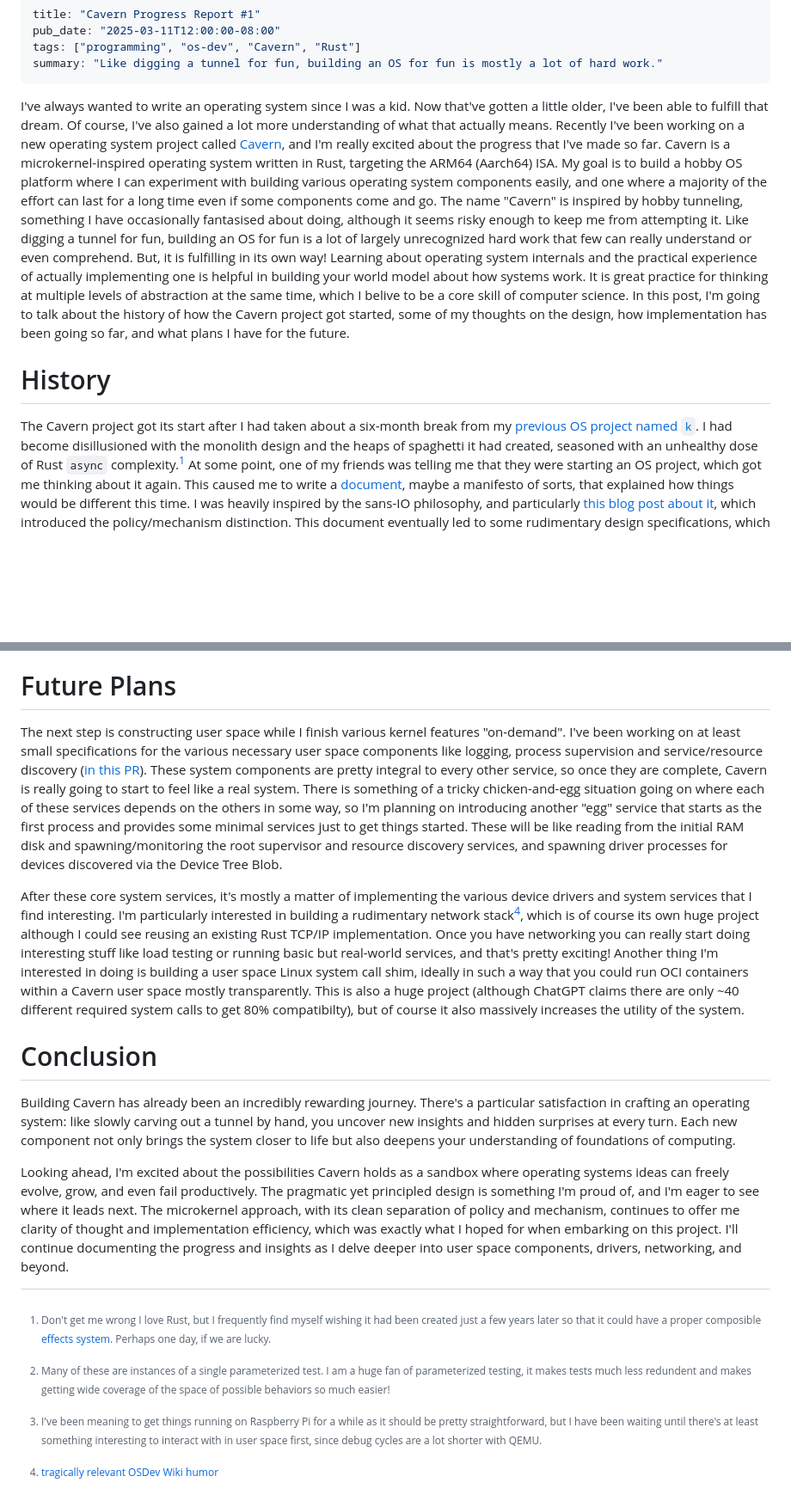
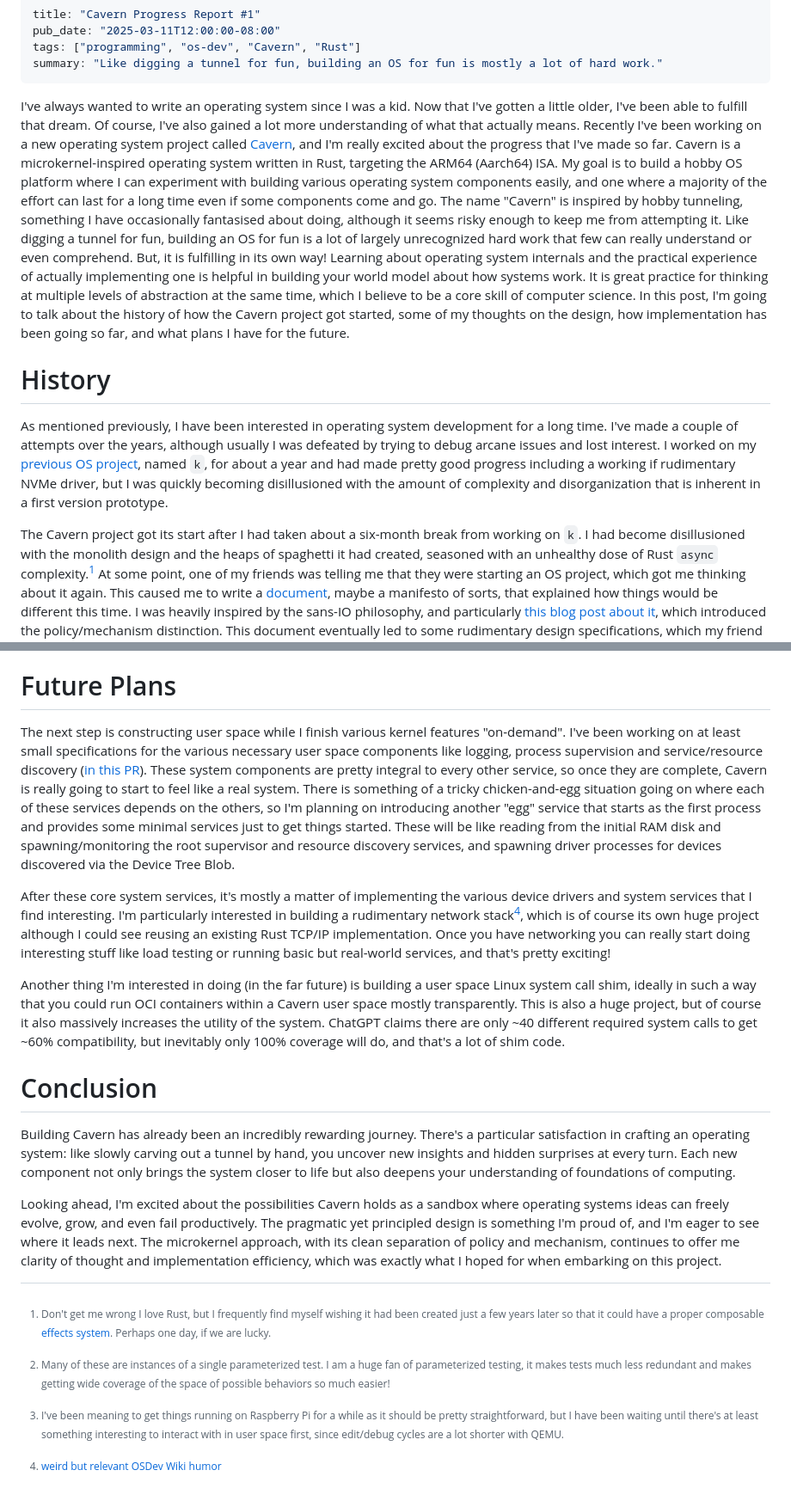
Before and after one commit to andrew-pa/andrew-pa.github.io, a Markdown page: posts/cavern-report-1/post.md, 2 parts joined by grey strips. Shown: that part at 86% size. Rendered like a GitHub page; blank space fills up the shorter version.

```diff
--- a/posts/cavern-report-1/post.md
+++ b/posts/cavern-report-1/post.md
@@ -5,7 +5,7 @@ tags: ["programming", "os-dev", "Cavern", "Rust"]
 summary: "Like digging a tunnel for fun, building an OS for fun is mostly a lot of hard work."
 ---
 I've always wanted to write an operating system since I was a kid.
-Now that've gotten a little older, I've been able to fulfill that dream.
+Now that I've gotten a little older, I've been able to fulfill that dream.
 Of course, I've also gained a lot more understanding of what that actually means.
 Recently I've been working on a new operating system project called [Cavern](https://github.com/andrew-pa/cavern), and I'm really excited about the progress that I've made so far.
 Cavern is a microkernel-inspired operating system written in Rust, targeting the ARM64 (Aarch64) ISA.
@@ -14,11 +14,15 @@ The name "Cavern" is inspired by hobby tunneling, something I have occasionally
 Like digging a tunnel for fun, building an OS for fun is a lot of largely unrecognized hard work that few can really understand or even comprehend.
 But, it is fulfilling in its own way!
 Learning about operating system internals and the practical experience of actually implementing one is helpful in building your world model about how systems work.
-It is great practice for thinking at multiple levels of abstraction at the same time, which I belive to be a core skill of computer science.
+It is great practice for thinking at multiple levels of abstraction at the same time, which I believe to be a core skill of computer science.
 In this post, I'm going to talk about the history of how the Cavern project got started, some of my thoughts on the design, how implementation has been going so far, and what plans I have for the future.
 
 # History
-The Cavern project got its start after I had taken about a six-month break from my [previous OS project named `k`](https://github.com/andrew-pa/k).
+As mentioned previously, I have been interested in operating system development for a long time.
+I've made a couple of attempts over the years, although usually I was defeated by trying to debug arcane issues and lost interest.
+I worked on my [previous OS project](https://github.com/andrew-pa/k), named `k`, for about a year and had made pretty good progress including a working if rudimentary NVMe driver, but I was quickly becoming disillusioned with the amount of complexity and disorganization that is inherent in a first version prototype.
+
+The Cavern project got its start after I had taken about a six-month break from working on `k`.
 I had become disillusioned with the monolith design and the heaps of spaghetti it had created, seasoned with an unhealthy dose of Rust `async` complexity.[^1]
 At some point, one of my friends was telling me that they were starting an OS project, which got me thinking about it again.
 This caused me to write a [document](https://github.com/andrew-pa/cavern/blob/main/spec/README.md), maybe a manifesto of sorts, that explained how things would be different this time.
@@ -98,22 +102,24 @@ A lot of the algorithms/data structures (scheduler, allocators) in the kernel ar
 I anticipate returning at some point to these and replacing these draft components with more efficient versions as it becomes important.
 I have now shifted my focus to building the necessary system services in user space.
 
-[^3]: I've been meaning to get things running on Raspberry Pi for a while as it should be pretty straightforward, but I have been waiting until there's at least something interesting to interact with in user space first, since debug cycles are a lot shorter with QEMU.
+[^3]: I've been meaning to get things running on Raspberry Pi for a while as it should be pretty straightforward, but I have been waiting until there's at least something interesting to interact with in user space first, since edit/debug cycles are a lot shorter with QEMU.
 
 # Future Plans
 The next step is constructing user space while I finish various kernel features "on-demand".
 I've been working on at least small specifications for the various necessary user space components like logging, process supervision and service/resource discovery ([in this PR](https://github.com/andrew-pa/cavern/pull/32)).
 These system components are pretty integral to every other service, so once they are complete, Cavern is really going to start to feel like a real system.
-There is something of a tricky chicken-and-egg situation going on where each of these services depends on the others in some way, so I'm planning on introducing another "egg" service that starts as the first process and provides some minimal services just to get things started.
+There is something of a tricky chicken-and-egg situation going on where each of these services depends on the others, so I'm planning on introducing another "egg" service that starts as the first process and provides some minimal services just to get things started.
 These will be like reading from the initial RAM disk and spawning/monitoring the root supervisor and resource discovery services, and spawning driver processes for devices discovered via the Device Tree Blob.
 
 After these core system services, it's mostly a matter of implementing the various device drivers and system services that I find interesting.
 I'm particularly interested in building a rudimentary network stack[^4], which is of course its own huge project although I could see reusing an existing Rust TCP/IP implementation.
 Once you have networking you can really start doing interesting stuff like load testing or running basic but real-world services, and that's pretty exciting!
-Another thing I'm interested in doing is building a user space Linux system call shim, ideally in such a way that you could run OCI containers within a Cavern user space mostly transparently.
-This is also a huge project (although ChatGPT claims there are only ~40 different required system calls to get 80% compatibilty), but of course it also massively increases the utility of the system.
 
-[^4]: [tragically relevant OSDev Wiki humor](https://wiki.osdev.org/What_Order_Should_I_Make_Things_In%3F#Nick_Stacky)
+Another thing I'm interested in doing (in the far future) is building a user space Linux system call shim, ideally in such a way that you could run OCI containers within a Cavern user space mostly transparently.
+This is also a huge project, but of course it also massively increases the utility of the system.
+ChatGPT claims there are only ~40 different required system calls to get ~60% compatibility, but inevitably only 100% coverage will do, and that's a lot of shim code.
+
+[^4]: [weird but relevant OSDev Wiki humor](https://wiki.osdev.org/What_Order_Should_I_Make_Things_In%3F#Nick_Stacky)
 
 # Conclusion
 Building Cavern has already been an incredibly rewarding journey.
@@ -123,4 +129,3 @@ Each new component not only brings the system closer to life but also deepens yo
 Looking ahead, I'm excited about the possibilities Cavern holds as a sandbox where operating systems ideas can freely evolve, grow, and even fail productively.
 The pragmatic yet principled design is something I'm proud of, and I'm eager to see where it leads next.
 The microkernel approach, with its clean separation of policy and mechanism, continues to offer me clarity of thought and implementation efficiency, which was exactly what I hoped for when embarking on this project.
-I'll continue documenting the progress and insights as I delve deeper into user space components, drivers, networking, and beyond.
```
Also changed, not shown: other parts of posts/cavern-report-1/post.md (+16 -16 lines).
